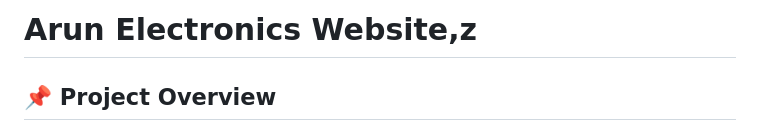
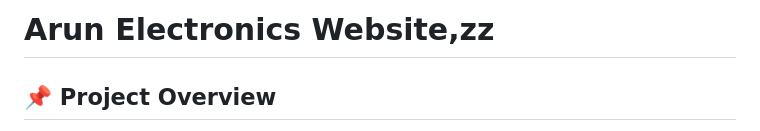
Before and after one commit to AmanMaurya4u/---My-Shop---, a Markdown page: README.md, the part around the change. GitHub-like rendering.

```diff
--- a/README.md
+++ b/README.md
@@ -1,4 +1,4 @@
-# Arun Electronics Website,z
+# Arun Electronics Website,zz
 ## 📌 Project Overview
 
 Arun Electronics Website is a modern, responsive electronics store website developed for **Arun Electronics**, located in **Gopiganj, Bhadohi, Uttar Pradesh**. The website provides customers with an easy way to explore products, view repairing services, contact the shop, and receive AI-powered product recommendations.
```
